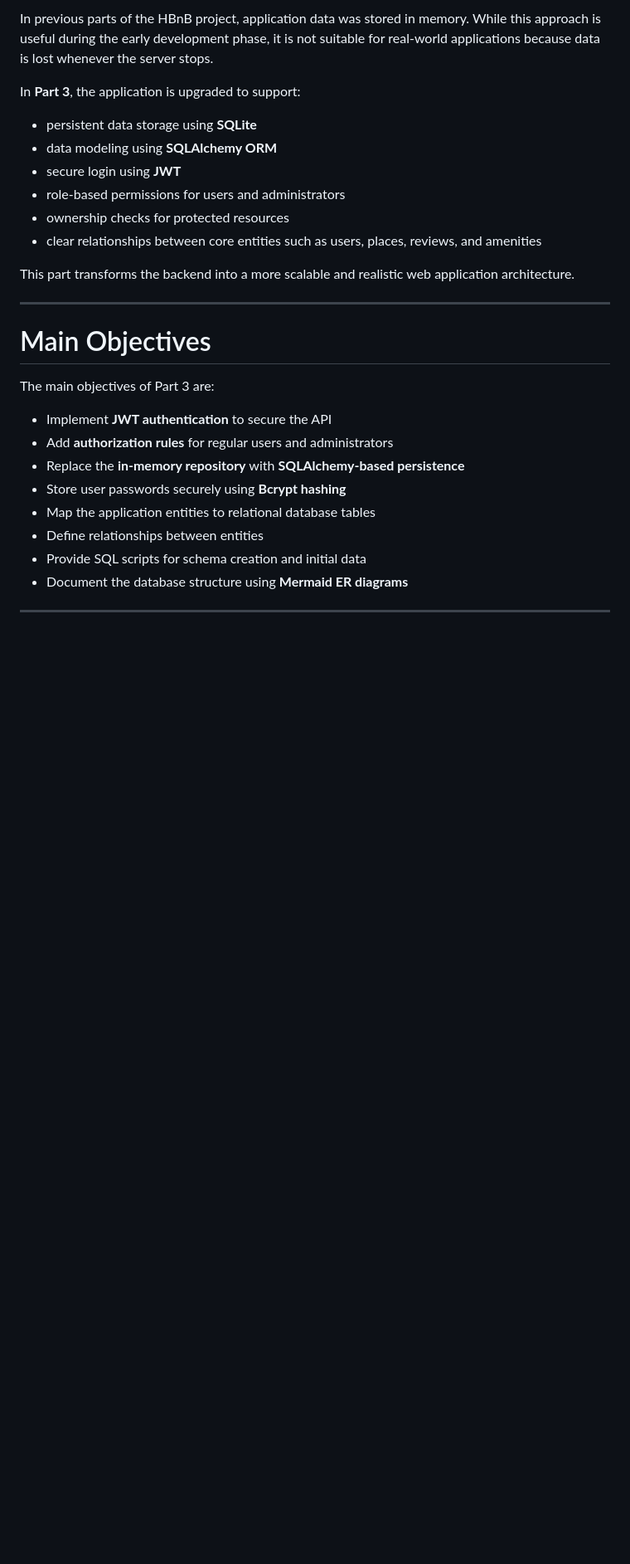
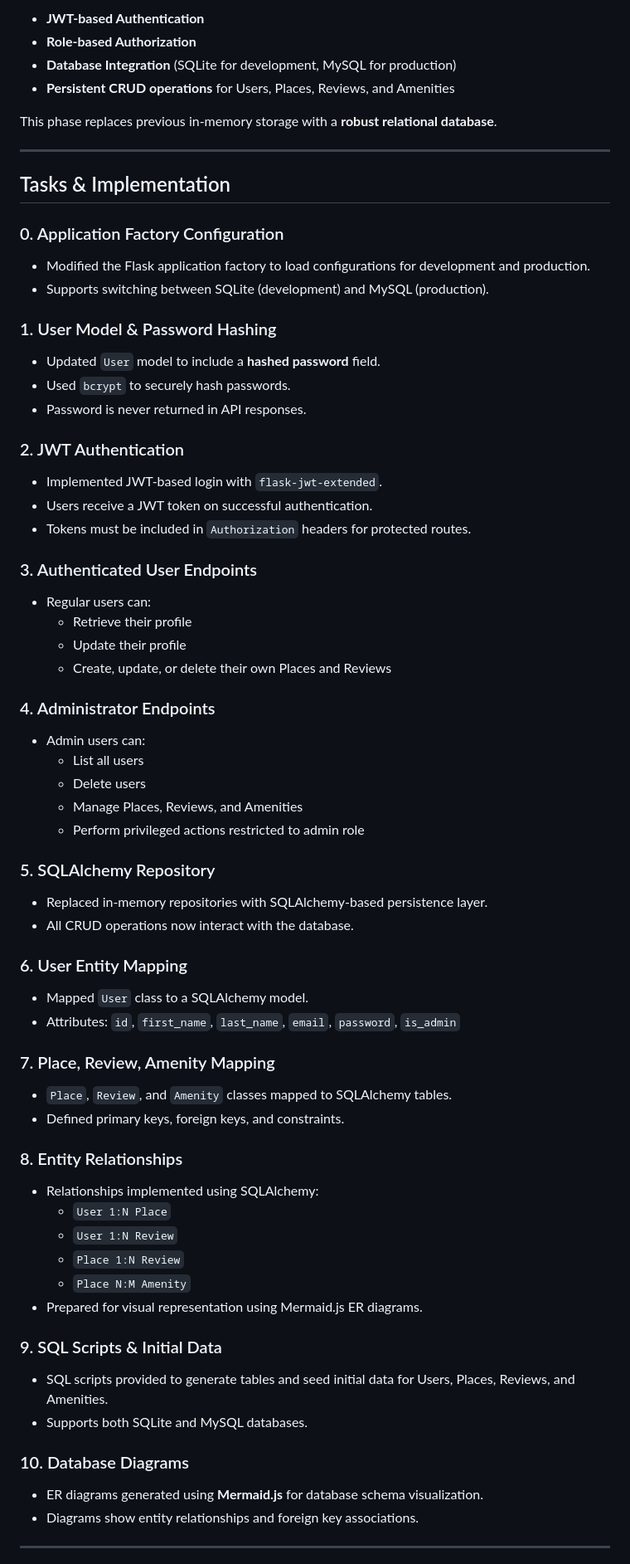
Before and after one commit to rabea14180-max/holbertonschool-hbnb, a Markdown page: part3/README.md, the part around one of its changes. Shown at 83% size. Drawn GitHub-style; blank space fills up the shorter version.

```diff
--- a/part3/README.md
+++ b/part3/README.md
@@ -78,31 +35,69 @@ The goal of this part is to prepare the backend for a more realistic production-
 
-In previous parts of the HBnB project, application data was stored in memory. While this approach is useful during the early development phase, it is not suitable for real-world applications because data is lost whenever the server stops.
+- **JWT-based Authentication**
+- **Role-based Authorization**
+- **Database Integration** (SQLite for development, MySQL for production)
+- **Persistent CRUD operations** for Users, Places, Reviews, and Amenities
 
-In **Part 3**, the application is upgraded to support:
-
-- persistent data storage using **SQLite**
-- data modeling using **SQLAlchemy ORM**
-- secure login using **JWT**
-- role-based permissions for users and administrators
-- ownership checks for protected resources
-- clear relationships between core entities such as users, places, reviews, and amenities
-
-This part transforms the backend into a more scalable and realistic web application architecture.
+This phase replaces previous in-memory storage with a **robust relational database**.
 
 ---
 
-# Main Objectives
+## Tasks & Implementation
 
-The main objectives of Part 3 are:
+### 0. Application Factory Configuration
+- Modified the Flask application factory to load configurations for development and production.
+- Supports switching between SQLite (development) and MySQL (production).
 
-- Implement **JWT authentication** to secure the API
-- Add **authorization rules** for regular users and administrators
-- Replace the **in-memory repository** with **SQLAlchemy-based persistence**
-- Store user passwords securely using **Bcrypt hashing**
-- Map the application entities to relational database tables
-- Define relationships between entities
-- Provide SQL scripts for schema creation and initial data
-- Document the database structure using **Mermaid ER diagrams**
+### 1. User Model & Password Hashing
+- Updated `User` model to include a **hashed password** field.
+- Used `bcrypt` to securely hash passwords.
+- Password is never returned in API responses.
+
+### 2. JWT Authentication
+- Implemented JWT-based login with `flask-jwt-extended`.
+- Users receive a JWT token on successful authentication.
+- Tokens must be included in `Authorization` headers for protected routes.
+
+### 3. Authenticated User Endpoints
+- Regular users can:
+  - Retrieve their profile
+  - Update their profile
+  - Create, update, or delete their own Places and Reviews
+
+### 4. Administrator Endpoints
+- Admin users can:
+  - List all users
+  - Delete users
+  - Manage Places, Reviews, and Amenities
+  - Perform privileged actions restricted to admin role
+
+### 5. SQLAlchemy Repository
+- Replaced in-memory repositories with SQLAlchemy-based persistence layer.
+- All CRUD operations now interact with the database.
+
+### 6. User Entity Mapping
+- Mapped `User` class to a SQLAlchemy model.
+- Attributes: `id`, `first_name`, `last_name`, `email`, `password`, `is_admin`
+
+### 7. Place, Review, Amenity Mapping
+- `Place`, `Review`, and `Amenity` classes mapped to SQLAlchemy tables.
+- Defined primary keys, foreign keys, and constraints.
+
+### 8. Entity Relationships
+- Relationships implemented using SQLAlchemy:
+  - `User 1:N Place`
+  - `User 1:N Review`
+  - `Place 1:N Review`
+  - `Place N:M Amenity`
+- Prepared for visual representation using Mermaid.js ER diagrams.
+
+### 9. SQL Scripts & Initial Data
+- SQL scripts provided to generate tables and seed initial data for Users, Places, Reviews, and Amenities.
+- Supports both SQLite and MySQL databases.
+
+### 10. Database Diagrams
+- ER diagrams generated using **Mermaid.js** for database schema visualization.
+- Diagrams show entity relationships and foreign key associations.
 
 ---
 
```
Also changed, not shown: other parts of part3/README.md (+93 -77 lines).
